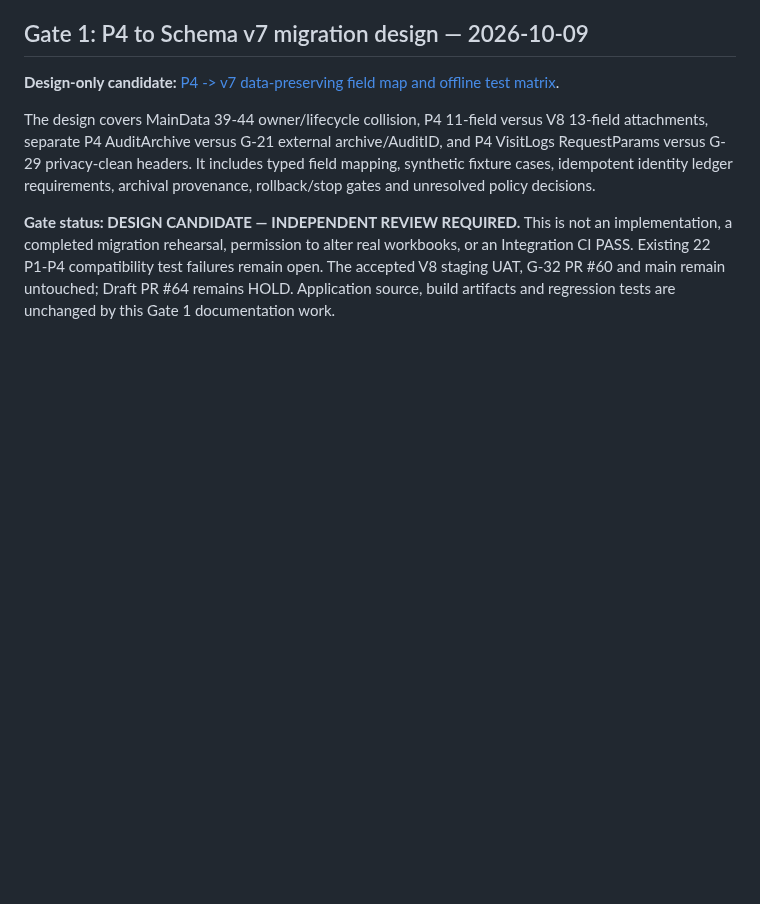
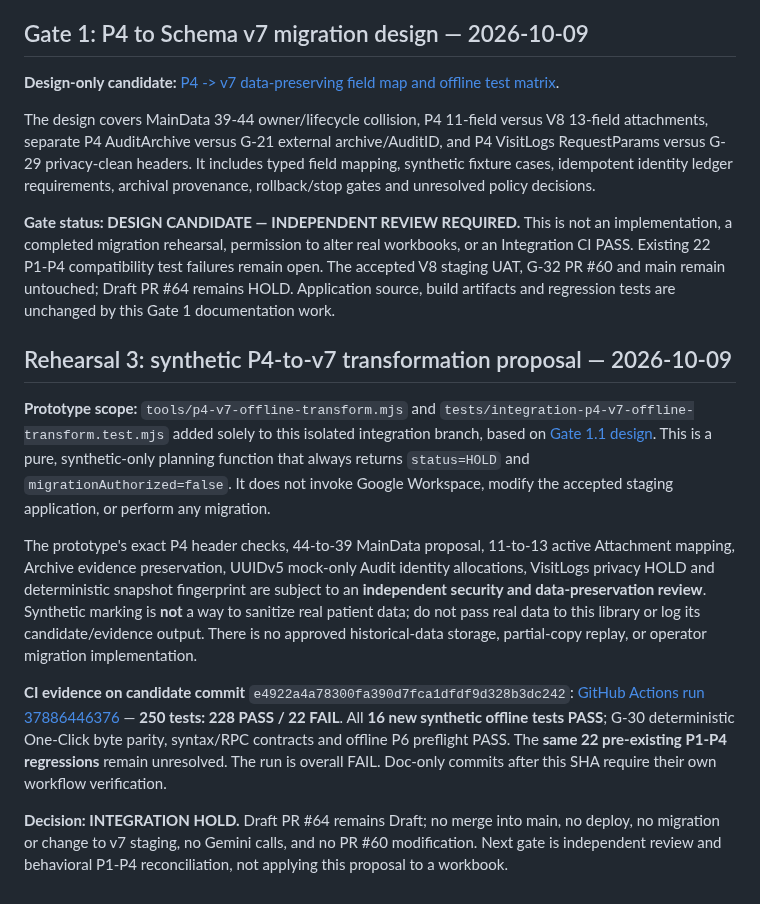
Before and after one commit to 9GotStory/smart-srrt, a Markdown page: docs/integration/g32-v8-main-preflight-2026-10-09.md, the part around the change. GitHub-like rendering; blank space fills up the shorter version.

Commit message:
docs(integration): capture Gate 1.1 offline prototype CI and explicit HOLD

```diff
--- a/docs/integration/g32-v8-main-preflight-2026-10-09.md
+++ b/docs/integration/g32-v8-main-preflight-2026-10-09.md
@@ -300,3 +300,14 @@ does not implicitly validate this later integration-only KPI correction.
 The design covers MainData 39-44 owner/lifecycle collision, P4 11-field versus V8 13-field attachments, separate P4 AuditArchive versus G-21 external archive/AuditID, and P4 VisitLogs RequestParams versus G-29 privacy-clean headers. It includes typed field mapping, synthetic fixture cases, idempotent identity ledger requirements, archival provenance, rollback/stop gates and unresolved policy decisions.
 
 **Gate status: DESIGN CANDIDATE — INDEPENDENT REVIEW REQUIRED.** This is not an implementation, a completed migration rehearsal, permission to alter real workbooks, or an Integration CI PASS. Existing 22 P1-P4 compatibility test failures remain open. The accepted V8 staging UAT, G-32 PR #60 and main remain untouched; Draft PR #64 remains HOLD. Application source, build artifacts and regression tests are unchanged by this Gate 1 documentation work.
+
+## Rehearsal 3: synthetic P4-to-v7 transformation proposal — 2026-10-09
+
+**Prototype scope:** `tools/p4-v7-offline-transform.mjs` and `tests/integration-p4-v7-offline-transform.test.mjs` added solely to this isolated integration branch, based on [Gate 1.1 design](p4-to-v7-migration-design-2026-10-09.md). This is a pure, synthetic-only planning function that always returns `status=HOLD` and `migrationAuthorized=false`. It does not invoke Google Workspace, modify the accepted staging application, or perform any migration.
+
+The prototype's exact P4 header checks, 44-to-39 MainData proposal, 11-to-13 active Attachment mapping, Archive evidence preservation, UUIDv5 mock-only Audit identity allocations, VisitLogs privacy HOLD and deterministic snapshot fingerprint are subject to an **independent security and data-preservation review**. Synthetic marking is **not** a way to sanitize real patient data; do not pass real data to this library or log its candidate/evidence output. There is no approved historical-data storage, partial-copy replay, or operator migration implementation.
+
+**CI evidence on candidate commit** `e4922a4a78300fa390d7fca1dfdf9d328b3dc242`:
+[GitHub Actions run 37886446376](https://github.com/9GotStory/smart-srrt/actions/runs/37886446376) — **250 tests: 228 PASS / 22 FAIL**. All **16 new synthetic offline tests PASS**; G-30 deterministic One-Click byte parity, syntax/RPC contracts and offline P6 preflight PASS. The **same 22 pre-existing P1-P4 regressions** remain unresolved. The run is overall FAIL. Doc-only commits after this SHA require their own workflow verification.
+
+**Decision: INTEGRATION HOLD.** Draft PR #64 remains Draft; no merge into main, no deploy, no migration or change to v7 staging, no Gemini calls, and no PR #60 modification. Next gate is independent review and behavioral P1-P4 reconciliation, not applying this proposal to a workbook.
```
